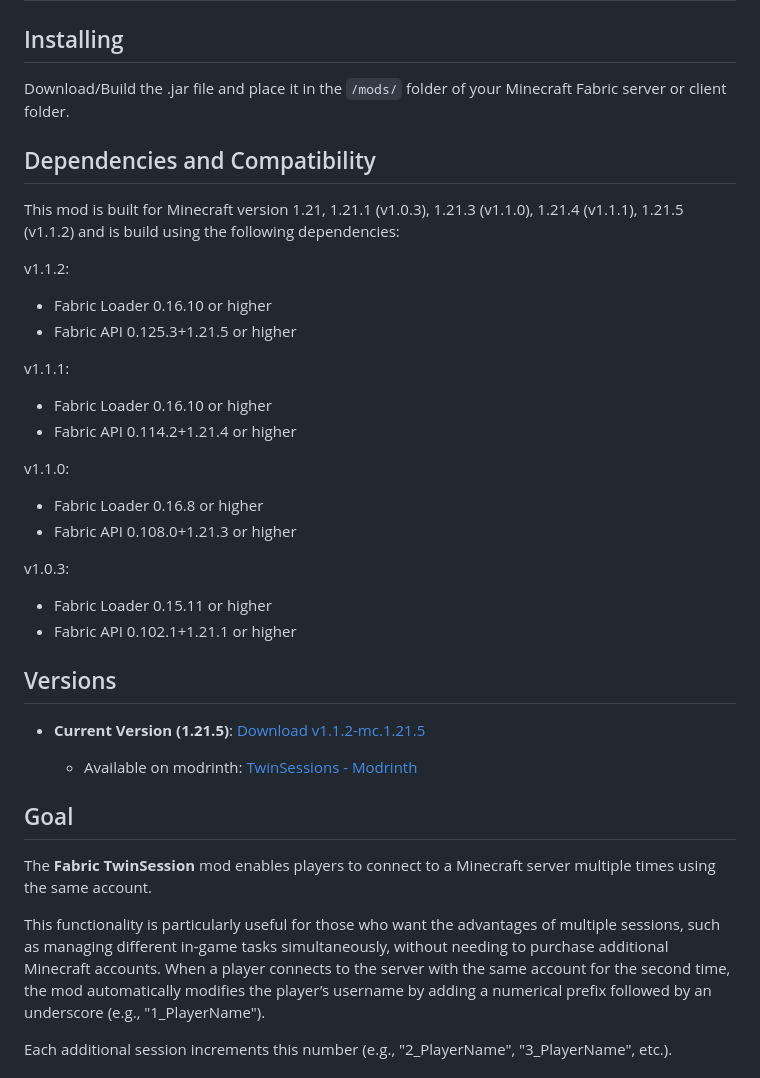
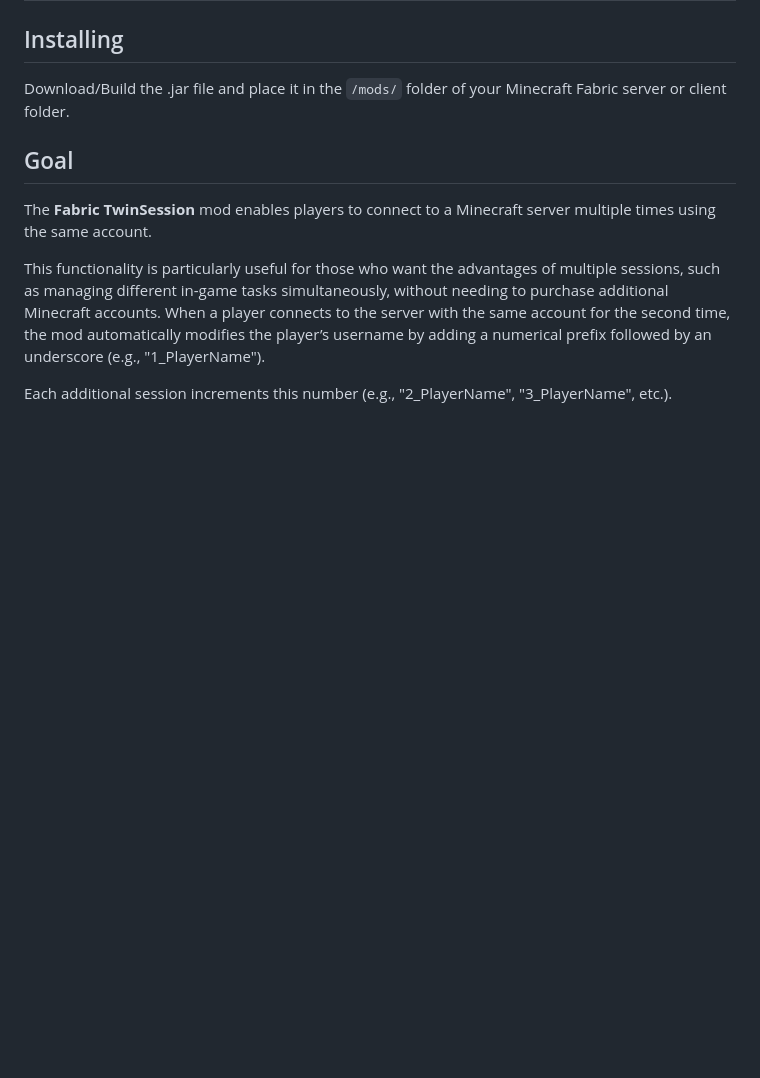
Before and after one commit to TheMisterFish/Fabric_TwinSession, a Markdown page: README.md, the part around the change. Rendered like a GitHub page; blank space fills up the shorter version.

Commit message:
Clean up README by removing dependencies section
Removed dependencies and compatibility section from README.

```diff
--- a/README.md
+++ b/README.md
@@ -3,33 +3,6 @@
 ## Installing
 
 Download/Build the .jar file and place it in the `/mods/` folder of your Minecraft Fabric server or client folder.
-
-
-## Dependencies and Compatibility
-
-This mod is built for Minecraft version 1.21, 1.21.1 (v1.0.3), 1.21.3 (v1.1.0), 1.21.4 (v1.1.1), 1.21.5 (v1.1.2) and is build using the following dependencies:
-
-v1.1.2:
-- Fabric Loader 0.16.10 or higher
-- Fabric API 0.125.3+1.21.5 or higher
-
-v1.1.1:
-- Fabric Loader 0.16.10 or higher
-- Fabric API 0.114.2+1.21.4 or higher
-
-v1.1.0:
-- Fabric Loader 0.16.8 or higher
-- Fabric API 0.108.0+1.21.3 or higher
-
-v1.0.3:
-- Fabric Loader 0.15.11 or higher
-- Fabric API 0.102.1+1.21.1 or higher
-
-## Versions
-
-- **Current Version (1.21.5)**: [Download v1.1.2-mc.1.21.5](https://github.com/TheMisterFish/Fabric_TwinSession/releases/tag/v1.1.2-mc.1.21.5)
-
-    - Available on modrinth: [TwinSessions - Modrinth](https://modrinth.com/mod/twinsession)
 
 ## Goal
 
```
